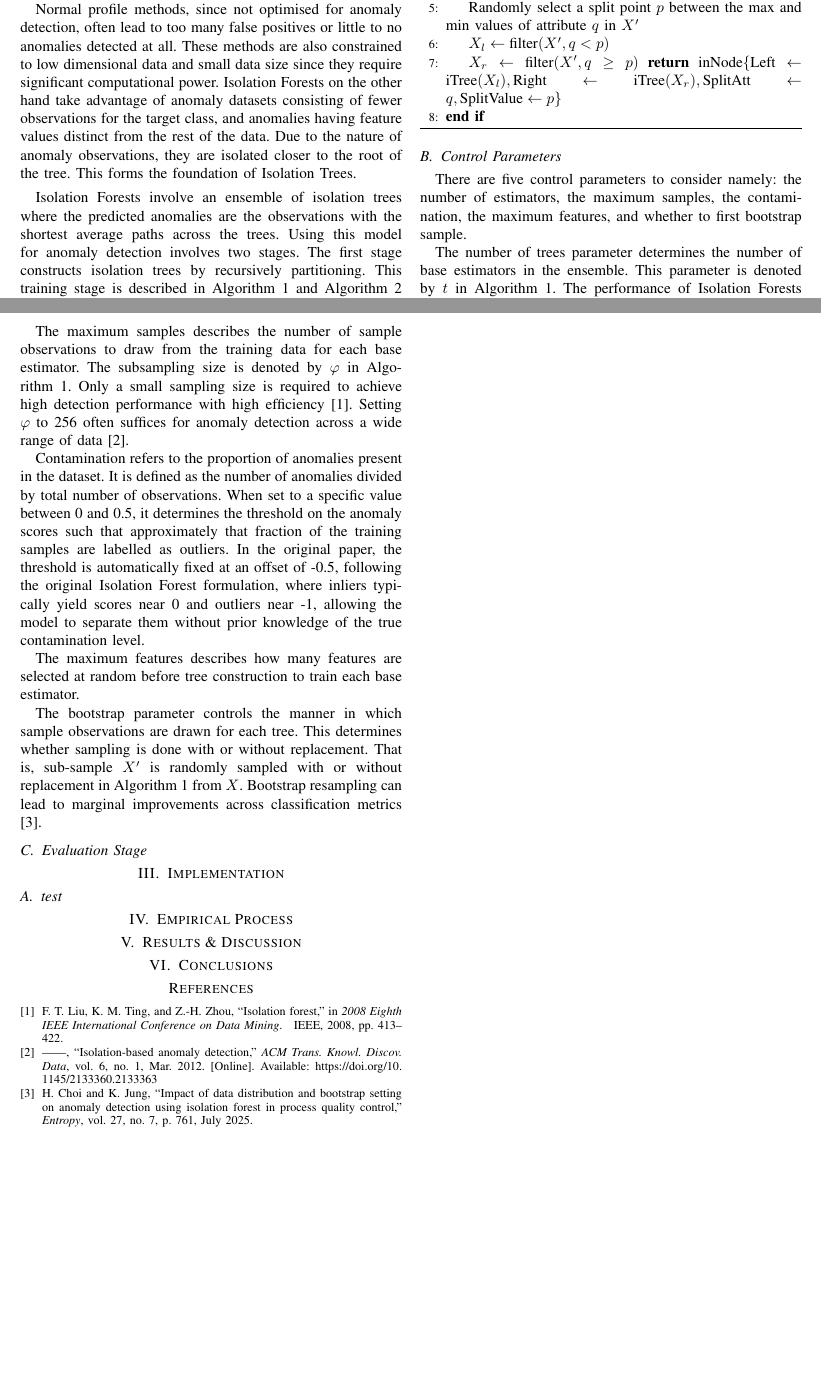
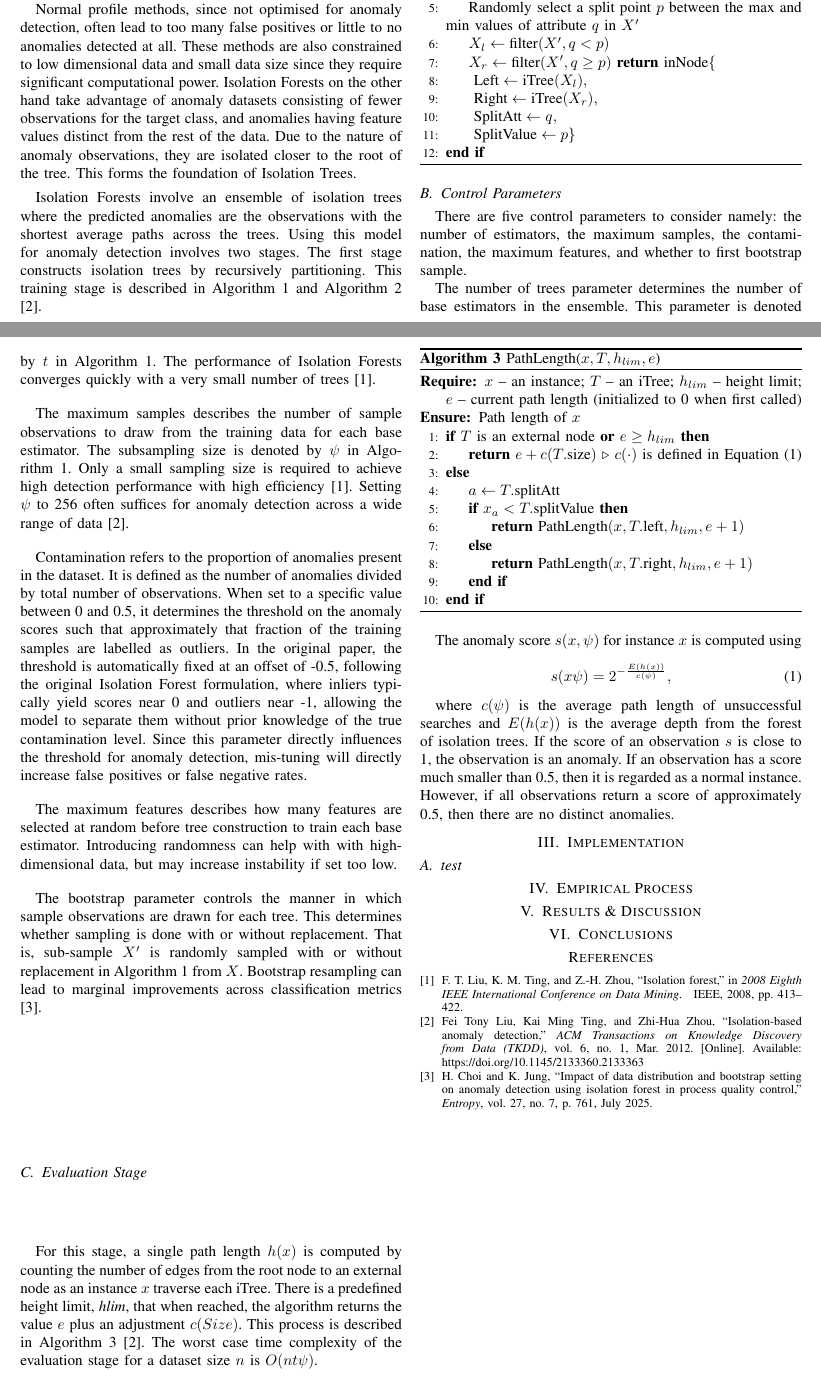
Before and after one commit to Voltzz9/ml441_assignments, a LaTeX problem sheet (assign4/report/26296918RW441assignment4.tex): two parts of pages 1 and 2 of 2, joined at a grey line, cut so that both start at the same text, the shorter picture padded with empty space. Compiled offline with pdfLaTeX; a missing font is replaced by an installed copy or a similar font; a LaTeX package or settings file that is missing is left out.

Commit message:
Finish fraud plots

```diff
--- a/assign4/report/26296918RW441assignment4.tex
+++ b/assign4/report/26296918RW441assignment4.tex
@@ -103,18 +107,46 @@ There are five control parameters to consider namely: the number of estimators,
 The number of trees parameter determines the number of base estimators in the ensemble. This parameter is denoted by $t$ in Algorithm~\ref{alg:iforest}. The performance of Isolation Forests converges quickly with a very small number of trees \cite{iforest}.
 
 
-The maximum samples describes the number of sample observations to draw from the training data for each base estimator. The subsampling size is denoted by $\varphi$ in Algorithm~\ref{alg:iforest}. Only a small sampling size is required to achieve high detection performance with high efficiency \cite{iforest}. Setting $\varphi$ to 256 often suffices for anomaly detection across a wide range of data \cite{iforest2}.
+The maximum samples describes the number of sample observations to draw from the training data for each base estimator. The subsampling size is denoted by $\psi$ in Algorithm~\ref{alg:iforest}. Only a small sampling size is required to achieve high detection performance with high efficiency \cite{iforest}. Setting $\psi$ to 256 often suffices for anomaly detection across a wide range of data \cite{iforest2}.
 
 % contamination additional parameter
-Contamination refers to the proportion of anomalies present in the dataset. It is defined as the number of anomalies divided by total number of observations. When set to a specific value between 0 and 0.5, it determines the threshold on the anomaly scores such that approximately that fraction of the training samples are labelled as outliers. In the original paper, the threshold is automatically fixed at an offset of -0.5, following the original Isolation Forest formulation, where inliers typically yield scores near 0 and outliers near -1, allowing the model to separate them without prior knowledge of the true contamination level.
+Contamination refers to the proportion of anomalies present in the dataset. It is defined as the number of anomalies divided by total number of observations. When set to a specific value between 0 and 0.5, it determines the threshold on the anomaly scores such that approximately that fraction of the training samples are labelled as outliers. In the original paper, the threshold is automatically fixed at an offset of -0.5, following the original Isolation Forest formulation, where inliers typically yield scores near 0 and outliers near -1, allowing the model to separate them without prior knowledge of the true contamination level. Since this parameter directly influences the threshold for anomaly detection, mis-tuning will directly increase false positives or false negative rates.
 
 % max features additional parameter
-The maximum features describes how many features are selected at random before tree construction to train each base estimator.
+The maximum features describes how many features are selected at random before tree construction to train each base estimator. Introducing randomness can help with with high-dimensional data, but may increase instability if set too low.
 
 % bootstrap additional parameter
 The bootstrap parameter controls the manner in which sample observations are drawn for each tree. This determines whether sampling is done with or without replacement. That is, sub-sample $X'$ is randomly sampled with or without replacement in Algorithm~\ref{alg:iforest} from $X$. Bootstrap resampling can lead to marginal improvements across classification metrics \cite{Choi2025Impact}.
 
 \subsection{Evaluation Stage}
+For this stage, a single path length $h(x)$ is computed by counting the number of edges from the root node to an external node as an instance $x$ traverse each iTree. There is a predefined height limit, \textit{hlim}, that when reached, the algorithm returns the value $e$ plus an adjustment $c(Size)$. This process is described in Algorithm~\ref{alg:pathlength} \cite{iforest2}. The worst case time complexity of the evaluation stage for a dataset size $n$ is $O(nt \psi)$.
+
+\begin{algorithm}[H]
+	\caption{PathLength($x, T, h_{lim}, e$)}
+	\label{alg:pathlength}
+	\begin{algorithmic}[1]
+		\Require $x$ -- an instance; $T$ -- an iTree; $h_{lim}$ -- height limit; $e$ -- current path length (initialized to 0 when first called)
+		\Ensure Path length of $x$
+		\If{$T$ is an external node \textbf{or} $e \ge h_{lim}$}
+		\State \Return $e + c(T.\text{size})$ \Comment{$c(\cdot)$ is defined in Equation (1)}
+		\Else
+		\State $a \gets T.\text{splitAtt}$
+		\If{$x_a < T.\text{splitValue}$}
+		\State \Return $\text{PathLength}(x, T.\text{left}, h_{lim}, e + 1)$
+		\Else
+		\State \Return $\text{PathLength}(x, T.\text{right}, h_{lim}, e + 1)$
+		\EndIf
+		\EndIf
+	\end{algorithmic}
+\end{algorithm}
+
+The anomaly score $s(x, \psi)$ for instance $x$ is computed using
+
+\begin{equation}
+	s(x \psi) = 2^{- \frac{E(h(x))}{c(\psi)}},
+\end{equation}
+
+where $c(\psi)$ is the average path length of unsuccessful searches and $E(h(x))$ is the average depth from the forest of isolation trees. If the score of an observation $s$ is close to 1, the observation is an anomaly. If an observation has a score much smaller than 0.5, then it is regarded as a normal instance. However, if all observations return a score of approximately 0.5, then there are no distinct anomalies.
 
 
 \section{Implementation}
```
Also changed, not shown: assign4/report/references.bib (+17 -17 lines), assign4/report/26296918RW441assignment4.pdf, assign4/results/fraud/bootstrap/bootstrap_contamination_interaction.pdf (added), assign4/results/fraud/bootstrap/bootstrap_radar_chart.pdf (added), assign4/results/fraud/bootstrap/bootstrap_stability_box.pdf (added), assign4/results/fraud/contamination/calibration_curve.pdf (added), assign4/results/fraud/contamination/calibration_error.pdf (added), assign4/results/fraud/contamination/calibration_reliability.pdf (added), assign4/results/fraud/contamination/f1_vs_calibration_error.pdf (added), assign4/results/fraud/contamination/mismatch_robustness.pdf (added), assign4/results/fraud/contamination/performance_vs_contamination.pdf (added), assign4/results/fraud/contamination/precision_recall_bars.pdf (added), assign4/results/fraud/contamination/precision_recall_curves.pdf (added), assign4/results/fraud/contamination/precision_recall_difference.pdf (added), 23 more files, 1 other file.
